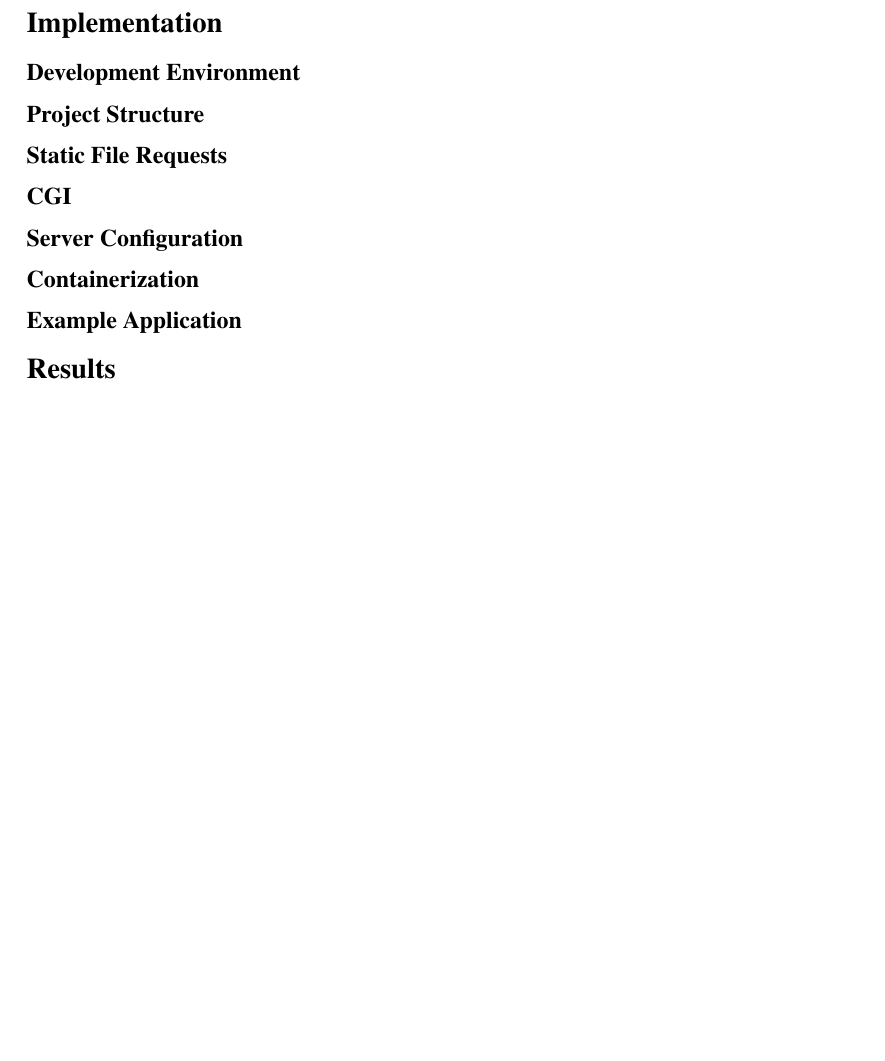
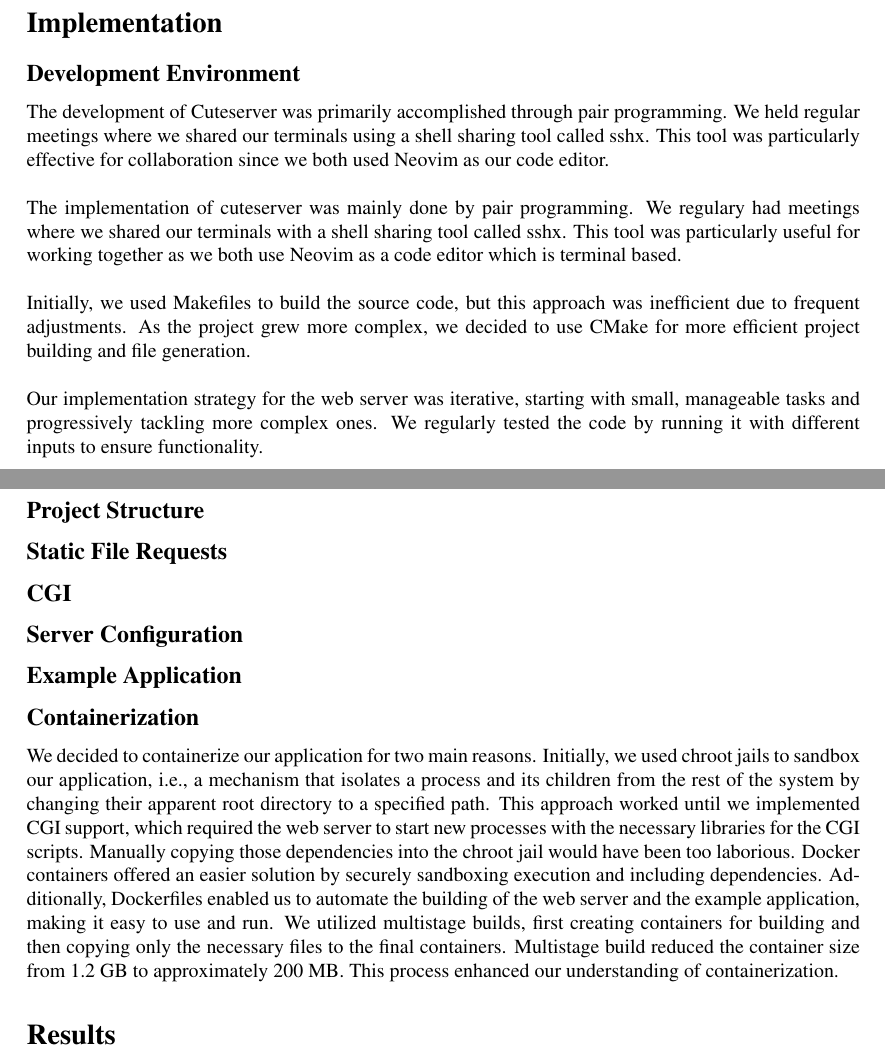
Before and after one commit to EphraimSiegfried/cuteserver, a LaTeX document (reports/final-report/main.tex, which reads reports/final-report/content/03_implementation.tex): part of page 1 of 2 before the commit and two parts of pages 1 and 2 of 2 after it, the two joined at a grey line, cut so that both start at the same text, the shorter picture padded with empty space. Compiled offline with pdfLaTeX.

Commit message:
add development and containerization subsection

```diff
--- a/reports/final-report/content/03_implementation.tex
+++ b/reports/final-report/content/03_implementation.tex
@@ -1,9 +1,14 @@
 \section*{Implementation}
 
 \subsection*{Development Environment}
-% Iterative Approach (Start with a simple GET request and then everything else).
-% Program setup: cmake, ...
-% Development environment: tmate / sshx
+% TODO: add links
+The development of Cuteserver was primarily accomplished through pair programming. We held regular meetings where we shared our terminals using a shell sharing tool called sshx. This tool was particularly effective for collaboration since we both used Neovim as our code editor. \\
+
+The implementation of cuteserver was mainly done by pair programming. We regulary had meetings where we shared our terminals with a shell sharing tool called sshx. This tool was particularly useful for working together as we both use Neovim as a code editor which is terminal based. \\ %NOTE: ignore this part ?
+
+Initially, we used Makefiles to build the source code, but this approach was inefficient due to frequent adjustments. As the project grew more complex, we decided to use CMake for more efficient project building and file generation. \\
+
+Our implementation strategy for the web server was iterative, starting with small, manageable tasks and progressively tackling more complex ones. We regularly tested the code by running it with different inputs to ensure functionality.
 
 
 \subsection*{Project Structure} % (also dasmer de tree zeige und kurz erkläre welles file für was isch)
@@ -23,9 +28,13 @@
 % TOML File
 % Dockerfile  (readme für apps erstellen (dockerfiles))
 
+
+\subsection*{Example Application}
+% TODO: synchronization
+
+
 \subsection*{Containerization}
 % Docker
 % Multistage build
 
-\subsection*{Example Application}
-% TODO: synchronization
+We decided to containerize our application for two main reasons. Initially, we used chroot jails to sandbox our application, i.e., a mechanism that isolates a process and its children from the rest of the system by changing their apparent root directory to a specified path. This approach worked until we implemented CGI support, which required the web server to start new processes with the necessary libraries for the CGI scripts. Manually copying those dependencies into the chroot jail would have been too laborious. Docker containers offered an easier solution by securely sandboxing execution and including dependencies. Additionally, Dockerfiles enabled us to automate the building of the web server and the example application, making it easy to use and run. We utilized multistage builds, first creating containers for building and then copying only the necessary files to the final containers. Multistage build reduced the container size from 1.2 GB to approximately 200 MB. This process enhanced our understanding of containerization.
```
Also changed, not shown: reports/final-report/main.pdf.
